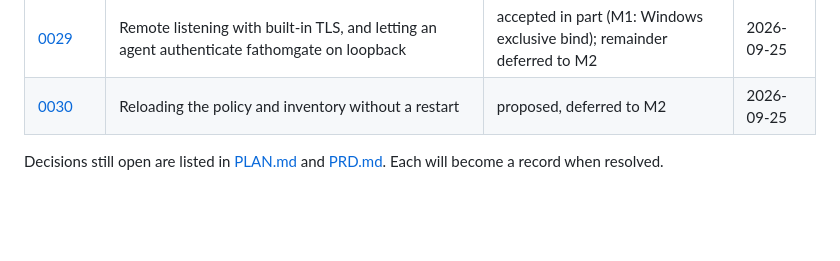
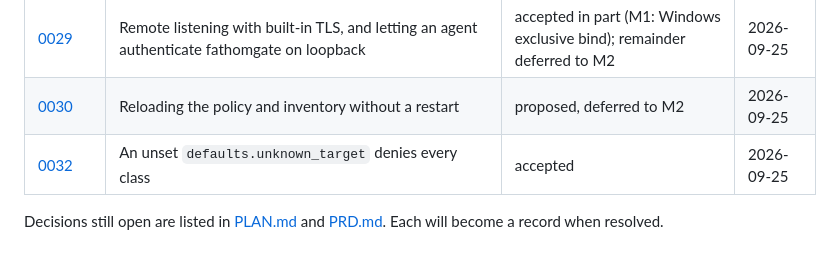
Before and after one commit to fathomgate/fathomgate, a Markdown page: docs/adr/README.md, the part around the change. GitHub-like rendering; blank space fills up the shorter version.

```diff
--- a/docs/adr/README.md
+++ b/docs/adr/README.md
@@ -38,5 +38,6 @@ Records before [ADR 0019](0019-rename-to-fathomgate.md) use the placeholder name
 | [0028](0028-audit-key-custody.md) | Audit signing key custody: an owner-only file checked on every open, and a verifier that trusts only a public key | accepted | 2026-09-25 |
 | [0029](0029-remote-listener-tls-and-loopback-authentication.md) | Remote listening with built-in TLS, and letting an agent authenticate fathomgate on loopback | accepted in part (M1: Windows exclusive bind); remainder deferred to M2 | 2026-09-25 |
 | [0030](0030-reload-policy-and-inventory.md) | Reloading the policy and inventory without a restart | proposed, deferred to M2 | 2026-09-25 |
+| [0032](0032-unset-unknown-target-denies-every-class.md) | An unset `defaults.unknown_target` denies every class | accepted | 2026-09-25 |
 
 Decisions still open are listed in [PLAN.md](../PLAN.md#open-questions-and-risks) and [PRD.md](../PRD.md#7-open-questions). Each will become a record when resolved.
```
Also changed, not shown: docs/adr/0007-role-resolver-chain-sot-optional.md (+9 -0 lines), docs/adr/0032-unset-unknown-target-denies-every-class.md (added, +63 -0 lines).
